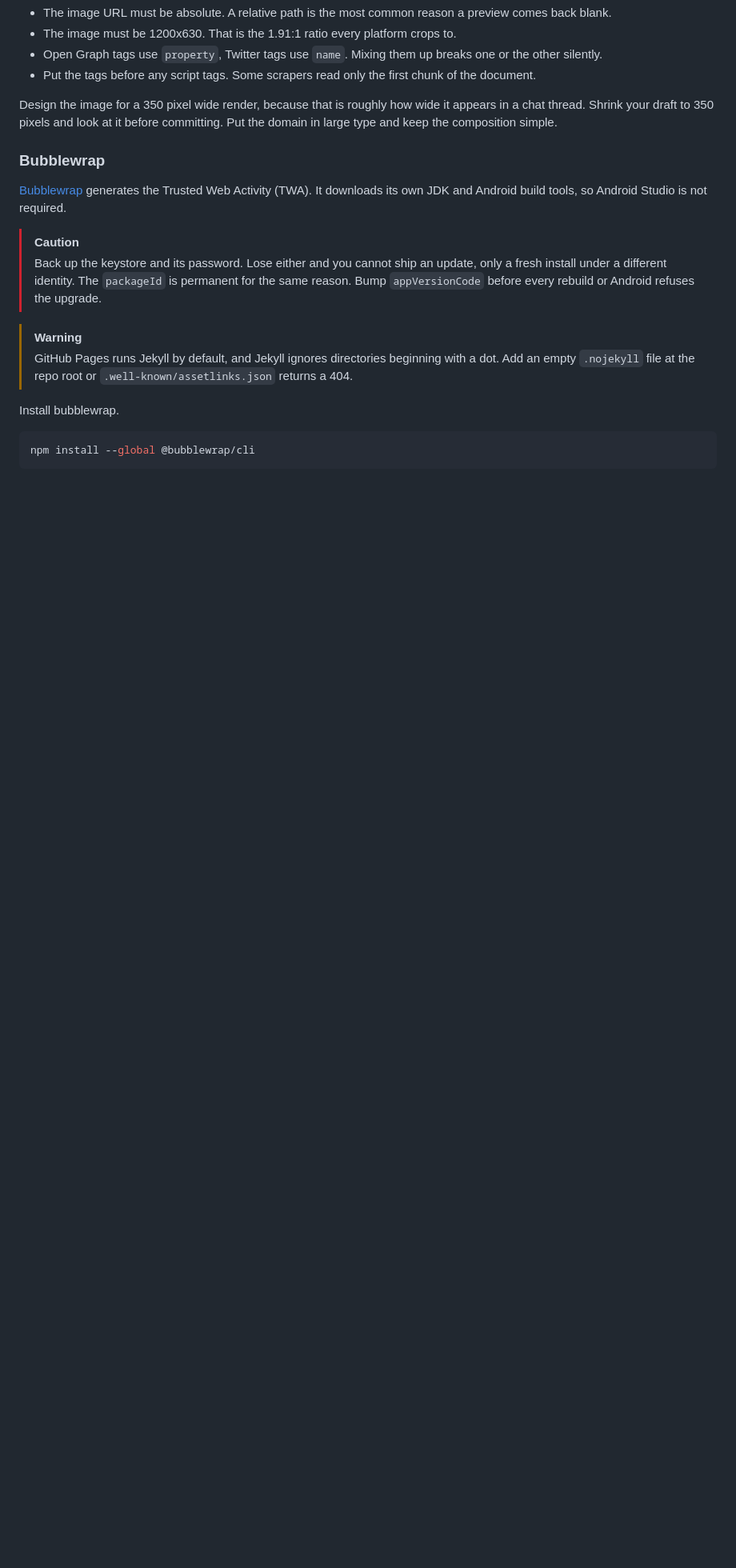
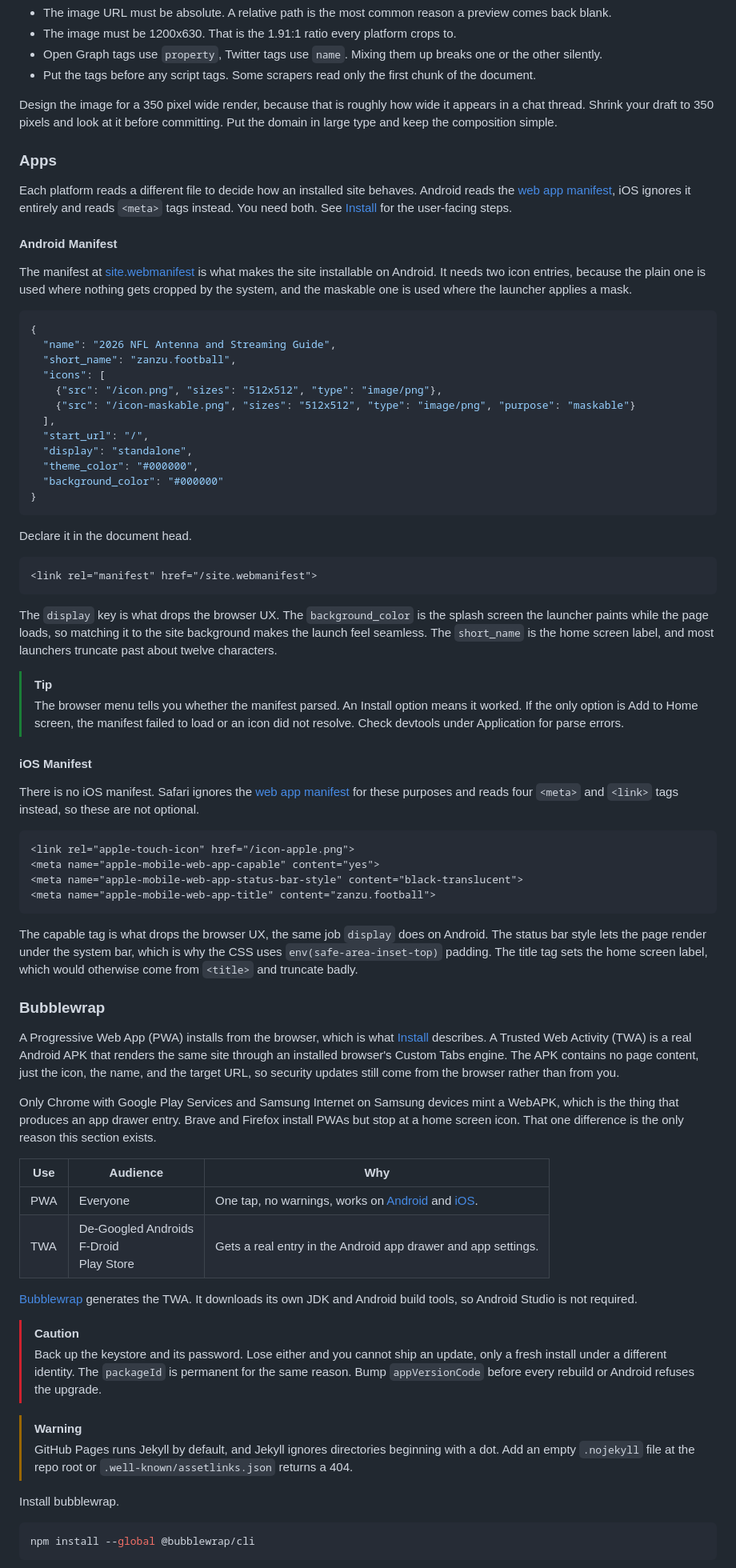
Before and after one commit to kj4ezj/nfl, a Markdown page: README.md, the part around one of its changes. Shown at 80% size. GitHub-like rendering; blank space fills up the shorter version.

Commit message:
README: Document Android manifest, iOS meta tags, and TWA
Assisted-by: LLM
Co-Authored-By: Claude Opus 5 <noreply@anthropic.com>

````diff
--- a/README.md
+++ b/README.md
@@ -461,8 +464,58 @@ Four details decide whether this works at all.
 Design the image for a 350 pixel wide render, because that is roughly how wide it appears in a chat thread. Shrink your draft to 350 pixels and look at it before committing. Put the domain in large type and keep the composition simple.
 
 
+### Apps
+Each platform reads a different file to decide how an installed site behaves. Android reads the [web app manifest](https://developer.mozilla.org/en-US/docs/Web/Progressive_web_apps/Manifest), iOS ignores it entirely and reads `<meta>` tags instead. You need both. See [Install](#install) for the user-facing steps.
+
+
+#### Android Manifest
+The manifest at [site.webmanifest](./site.webmanifest) is what makes the site installable on Android. It needs two icon entries, because the plain one is used where nothing gets cropped by the system, and the maskable one is used where the launcher applies a mask.
+```json
+{
+  "name": "2026 NFL Antenna and Streaming Guide",
+  "short_name": "zanzu.football",
+  "icons": [
+    {"src": "/icon.png", "sizes": "512x512", "type": "image/png"},
+    {"src": "/icon-maskable.png", "sizes": "512x512", "type": "image/png", "purpose": "maskable"}
+  ],
+  "start_url": "/",
+  "display": "standalone",
+  "theme_color": "#000000",
+  "background_color": "#000000"
+}
+```
+Declare it in the document head.
+```html
+<link rel="manifest" href="/site.webmanifest">
+```
+The `display` key is what drops the browser UX. The `background_color` is the splash screen the launcher paints while the page loads, so matching it to the site background makes the launch feel seamless. The `short_name` is the home screen label, and most launchers truncate past about twelve characters.
+
+> [!TIP]
+> The browser menu tells you whether the manifest parsed. An Install option means it worked. If the only option is Add to Home screen, the manifest failed to load or an icon did not resolve. Check devtools under Application for parse errors.
+
+
+#### iOS Manifest
+There is no iOS manifest. Safari ignores the [web app manifest](https://developer.mozilla.org/en-US/docs/Web/Progressive_web_apps/Manifest) for these purposes and reads four `<meta>` and `<link>` tags instead, so these are not optional.
+```html
+<link rel="apple-touch-icon" href="/icon-apple.png">
+<meta name="apple-mobile-web-app-capable" content="yes">
+<meta name="apple-mobile-web-app-status-bar-style" content="black-translucent">
+<meta name="apple-mobile-web-app-title" content="zanzu.football">
+```
+The capable tag is what drops the browser UX, the same job `display` does on Android. The status bar style lets the page render under the system bar, which is why the CSS uses `env(safe-area-inset-top)` padding. The title tag sets the home screen label, which would otherwise come from `<title>` and truncate badly.
+
+
 ### Bubblewrap
-[Bubblewrap](https://github.com/GoogleChromeLabs/bubblewrap) generates the Trusted Web Activity (TWA). It downloads its own JDK and Android build tools, so Android Studio is not required.
+A Progressive Web App (PWA) installs from the browser, which is what [Install](#install) describes. A Trusted Web Activity (TWA) is a real Android APK that renders the same site through an installed browser's Custom Tabs engine. The APK contains no page content, just the icon, the name, and the target URL, so security updates still come from the browser rather than from you.
+
+Only Chrome with Google Play Services and Samsung Internet on Samsung devices mint a WebAPK, which is the thing that produces an app drawer entry. Brave and Firefox install PWAs but stop at a home screen icon. That one difference is the only reason this section exists.
+
+Use | Audience | Why
+--- | --- | ---
+PWA | Everyone | One tap, no warnings, works on [Android](#android) and [iOS](#ios).
+TWA | De-Googled Androids<br/>F-Droid<br/>Play Store | Gets a real entry in the Android app drawer and app settings.
+
+[Bubblewrap](https://github.com/GoogleChromeLabs/bubblewrap) generates the TWA. It downloads its own JDK and Android build tools, so Android Studio is not required.
 
 > [!CAUTION]
 > Back up the keystore and its password. Lose either and you cannot ship an update, only a fresh install under a different identity. The `packageId` is permanent for the same reason. Bump `appVersionCode` before every rebuild or Android refuses the upgrade.
````
Also changed, not shown: other parts of README.md (+6 -1 lines).
